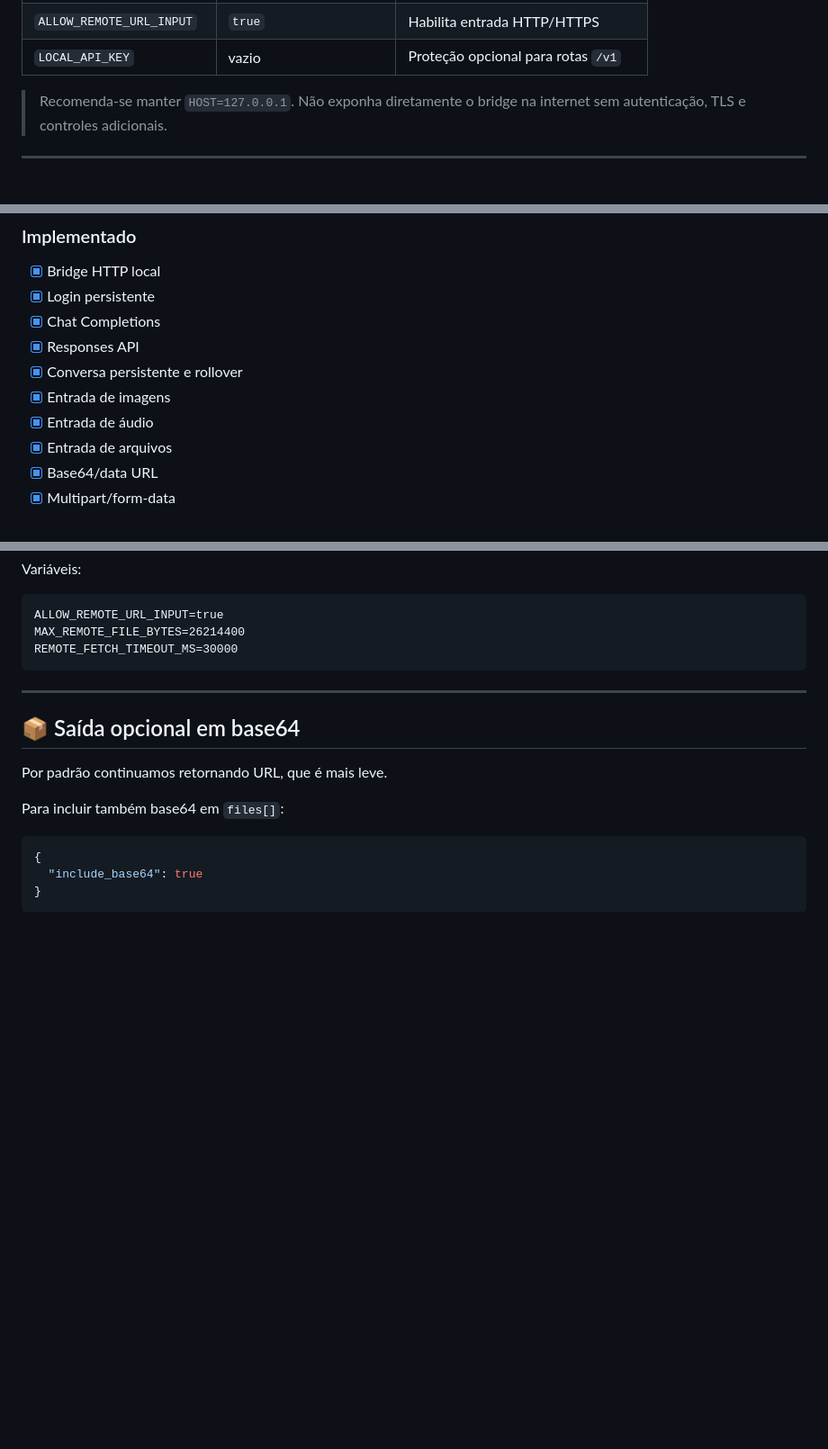
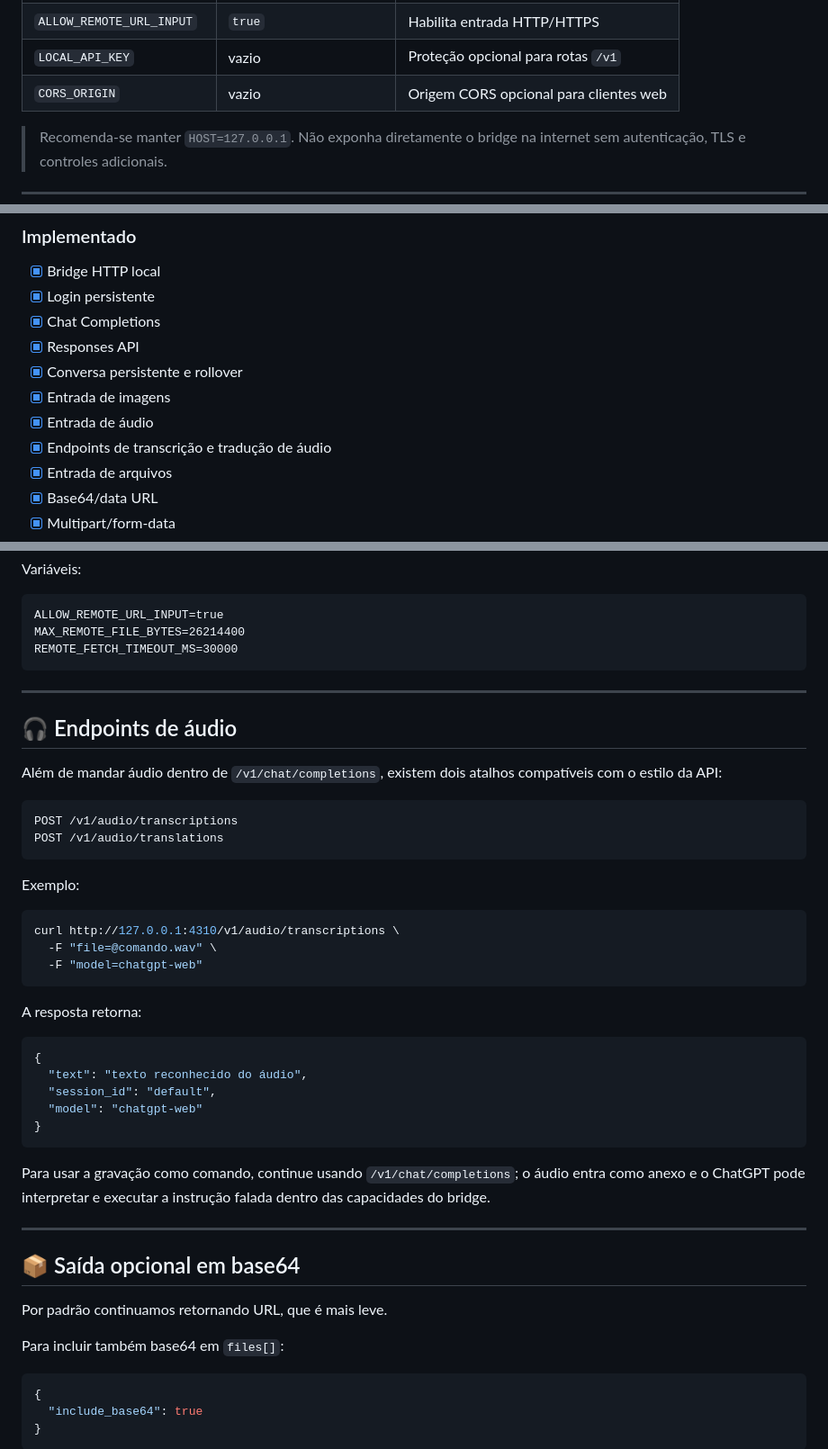
Before and after one commit to Jeffersonp2/chatgpt-web-bridge, a Markdown page: README.md, 3 parts joined by grey strips. Shown at 90% size. GitHub-like rendering; blank space fills up the shorter version.

Commit message:
docs: add audio endpoints and CORS configuration

````diff
--- a/README.md
+++ b/README.md
@@ -452,6 +452,7 @@ As variáveis disponíveis estão em `.env.example`.
 | `REMOTE_FETCH_TIMEOUT_MS` | `30000` | Timeout de URL remota |
 | `ALLOW_REMOTE_URL_INPUT` | `true` | Habilita entrada HTTP/HTTPS |
 | `LOCAL_API_KEY` | vazio | Proteção opcional para rotas `/v1` |
+| `CORS_ORIGIN` | vazio | Origem CORS opcional para clientes web |
 
 > Recomenda-se manter `HOST=127.0.0.1`. Não exponha diretamente o bridge na internet sem autenticação, TLS e controles adicionais.
 
@@ -468,6 +469,7 @@ As variáveis disponíveis estão em `.env.example`.
 - [x] Conversa persistente e rollover
 - [x] Entrada de imagens
 - [x] Entrada de áudio
+- [x] Endpoints de transcrição e tradução de áudio
 - [x] Entrada de arquivos
 - [x] Base64/data URL
 - [x] Multipart/form-data
@@ -628,6 +630,37 @@ REMOTE_FETCH_TIMEOUT_MS=30000
 
 ---
 
+## 🎧 Endpoints de áudio
+
+Além de mandar áudio dentro de `/v1/chat/completions`, existem dois atalhos compatíveis com o estilo da API:
+
+```text
+POST /v1/audio/transcriptions
+POST /v1/audio/translations
+```
+
+Exemplo:
+
+```bash
+curl http://127.0.0.1:4310/v1/audio/transcriptions \
+  -F "file=@comando.wav" \
+  -F "model=chatgpt-web"
+```
+
+A resposta retorna:
+
+```json
+{
+  "text": "texto reconhecido do áudio",
+  "session_id": "default",
+  "model": "chatgpt-web"
+}
+```
+
+Para usar a gravação como comando, continue usando `/v1/chat/completions`; o áudio entra como anexo e o ChatGPT pode interpretar e executar a instrução falada dentro das capacidades do bridge.
+
+---
+
 ## 📦 Saída opcional em base64
 
 Por padrão continuamos retornando URL, que é mais leve.
````
